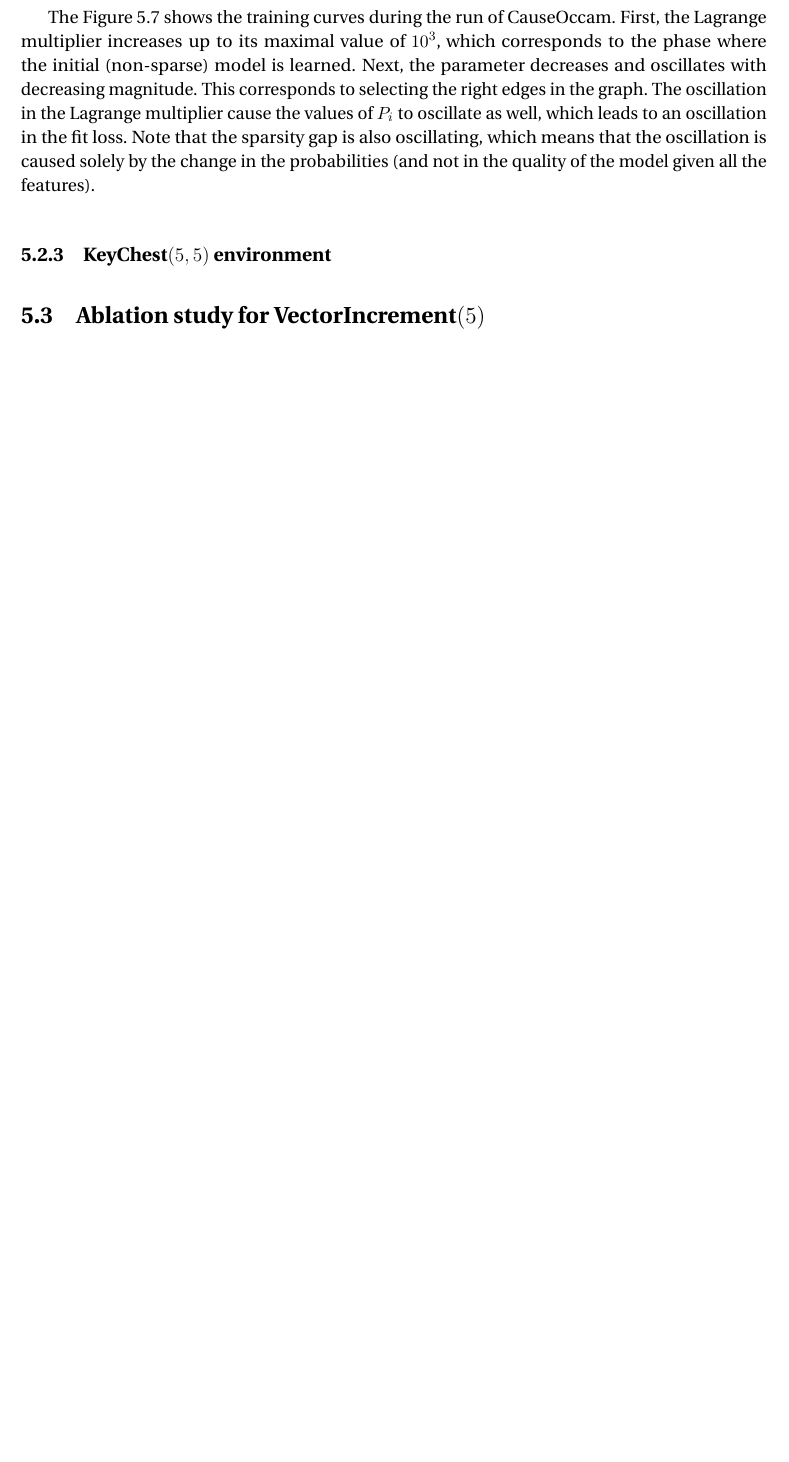
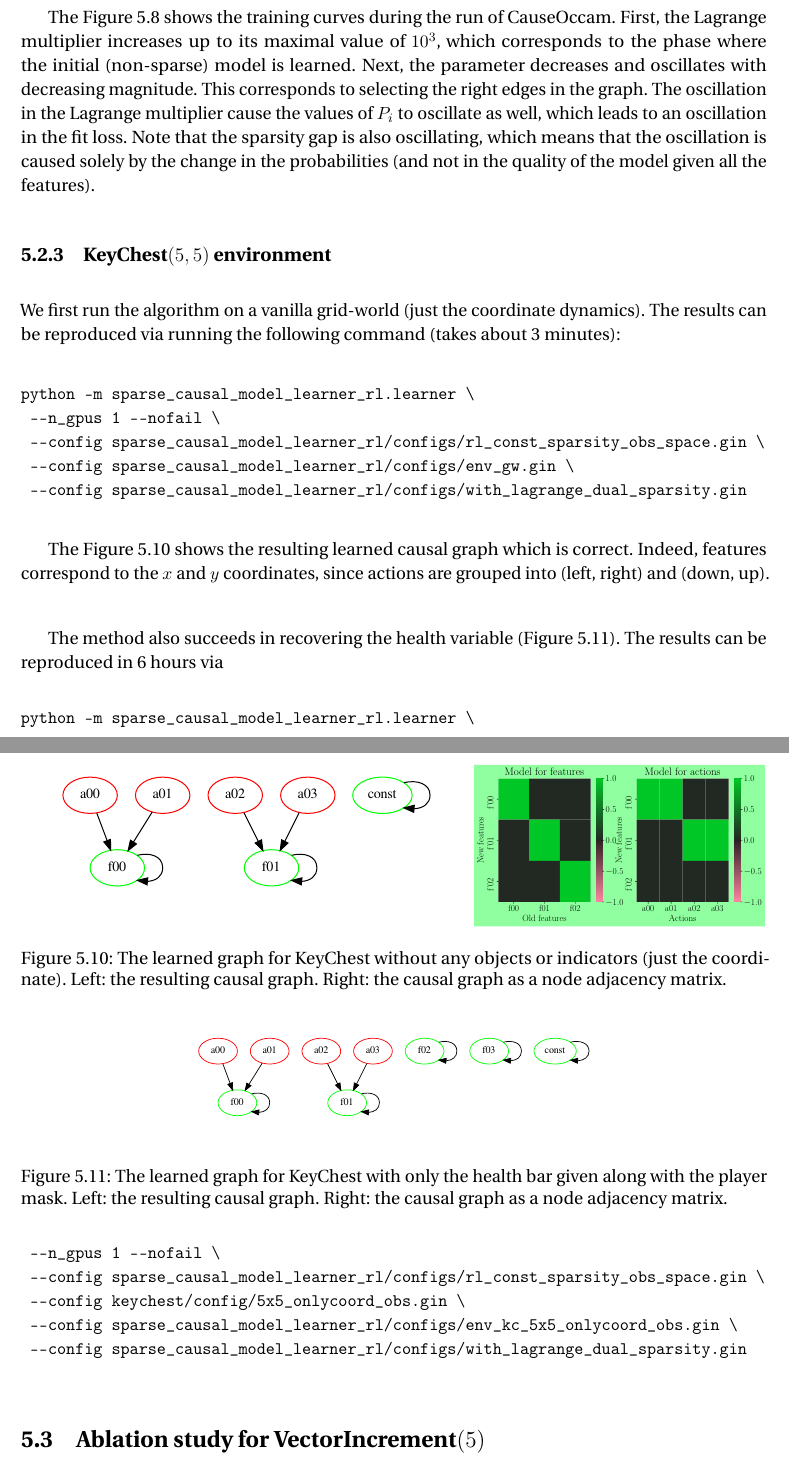
Before and after one commit to sergeivolodin/ms-thesis, a LaTeX thesis (main.tex): part of page 55 of 72 before the commit and two parts of pages 56 and 57 of 73 after it, the two joined at a grey line, cut so that both start at the same text, the shorter picture padded with empty space. Compiled offline with pdfLaTeX.

Commit message:
Add sm5 and gw results

```diff
--- a/main.tex
+++ b/main.tex
@@ -1203,0 +1208,5 @@ The environment is described fully in my previous publication \cite{Volodin2020}
+python -m sparse_causal_model_learner_rl.learner \
+ --n_gpus 1 --nofail \
+ --config sparse_causal_model_learner_rl/configs/rl_const_sparsity_obs_space.gin \
+ --config sparse_causal_model_learner_rl/configs/env_sm5.gin \
+ --config sparse_causal_model_learner_rl/configs/with_lagrange_dual_sparsity.gin
@@ -1207,3 +1226,9 @@ Given the permuted pixels, the methods successfully uncovers a correct causal gr
+python -m sparse_causal_model_learner_rl.learner \
+  --n_gpus 1 --nofail \
+  --config sparse_causal_model_learner_rl/configs/rl_const_sparsity_obs_space.gin \
+  --config sparse_causal_model_learner_rl/configs/env_ve5_with_rew_done.gin \
+  --config sparse_causal_model_learner_rl/configs/with_lagrange_dual_sparsity.gin
+\end{verbatim}
 
 \begin{figure}
     \centering
@@ -1237,6 +1262,41 @@ The \autoref{fig:ve5adaptivelearnedgraph} shows the learned graph for the enviro
 The \autoref{fig:ve5adaptivetrainlosses} shows the training curves during the run of \sysname. First, the Lagrange multiplier increases up to its maximal value of $10^{3}$, which corresponds to the phase where the initial (non-sparse) model is learned. Next, the parameter decreases and oscillates with decreasing magnitude. This corresponds to selecting the right edges in the graph. The oscillation in the Lagrange multiplier cause the values of $P_i$ to oscillate as well, which leads to an oscillation in the fit loss. Note that the sparsity gap is also oscillating, which means that the oscillation is caused solely by the change in the probabilities (and not in the quality of the model given all the features).
 %\subsection{VectorIncrement$(2)$ environment}
 \subsection{KeyChest$(5, 5)$ environment}
+We first run the algorithm on a vanilla grid-world (just the coordinate dynamics). The results can be reproduced via running the following command (takes about 3 minutes):
+
+\begin{verbatim}
+python -m sparse_causal_model_learner_rl.learner \
+ --n_gpus 1 --nofail \
+ --config sparse_causal_model_learner_rl/configs/rl_const_sparsity_obs_space.gin \
+ --config sparse_causal_model_learner_rl/configs/env_gw.gin \
+ --config sparse_causal_model_learner_rl/configs/with_lagrange_dual_sparsity.gin
+\end{verbatim}
+
+The Figure \ref{fig:gw_adaptivelearnedgraph} shows the resulting learned causal graph which is correct. Indeed, features correspond to the $x$ and $y$ coordinates, since actions are grouped into (left, right) and (down, up).
+\begin{figure}
+    \centering
+    \includegraphics[width=0.6\linewidth]{plots/gw_graph}
+    \includegraphics[width=0.39\linewidth]{plots/gw_graph_edge}
+    \caption{The learned graph for KeyChest without any objects or indicators (just the coordinate). Left: the resulting causal graph. Right: the causal graph as a node adjacency matrix.}
+    \label{fig:gw_adaptivelearnedgraph}
+\end{figure}
+
+The method also succeeds in recovering the health variable (Figure \ref{fig:kc_onlycoord_adaptivelearnedgraph}). The results can be reproduced in 6 hours via
+\begin{verbatim}
+python -m sparse_causal_model_learner_rl.learner \
+ --n_gpus 1 --nofail \
+ --config sparse_causal_model_learner_rl/configs/rl_const_sparsity_obs_space.gin \
+ --config keychest/config/5x5_onlycoord_obs.gin \
+ --config sparse_causal_model_learner_rl/configs/env_kc_5x5_onlycoord_obs.gin \
+ --config sparse_causal_model_learner_rl/configs/with_lagrange_dual_sparsity.gin
+\end{verbatim}
+
+\begin{figure}
+    \centering
+    \includegraphics[width=0.6\linewidth]{plots/kc_onlycoord_graph}
+    \caption{The learned graph for KeyChest with only the health bar given along with the player mask. Left: the resulting causal graph. Right: the causal graph as a node adjacency matrix.}
+    \label{fig:kc_onlycoord_adaptivelearnedgraph}
+\end{figure}
 
 \section{Ablation study for VectorIncrement$(5)$}
 
```
Also changed, not shown: plots/gw_graph.pdf (added), plots/gw_graph_edge.pdf (added), plots/kc_onlycoord_graph.pdf (added), plots/sm5_learned_graph_matrix.pdf (added), plots/sm5_noenc_graph.pdf (added), main.tex (18 more changed lines).
